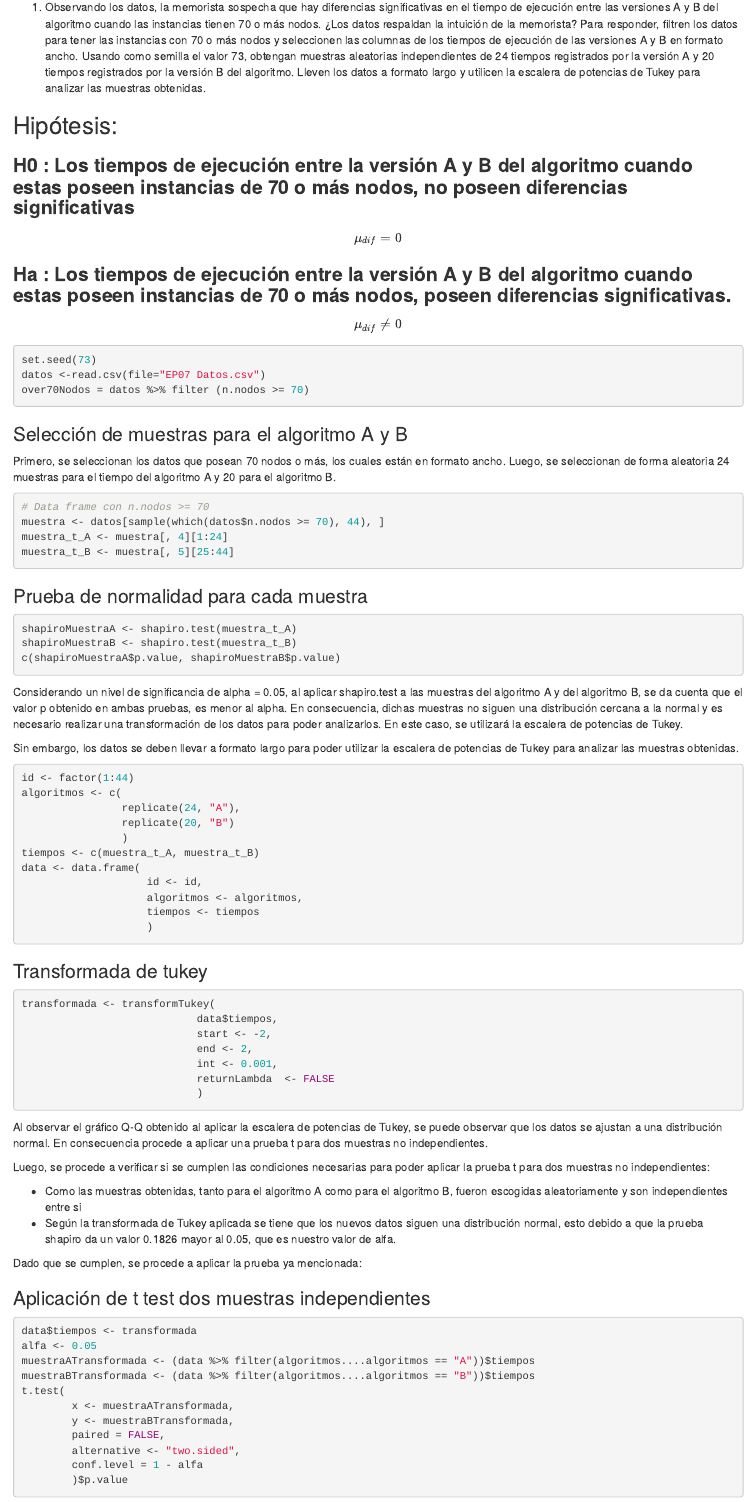
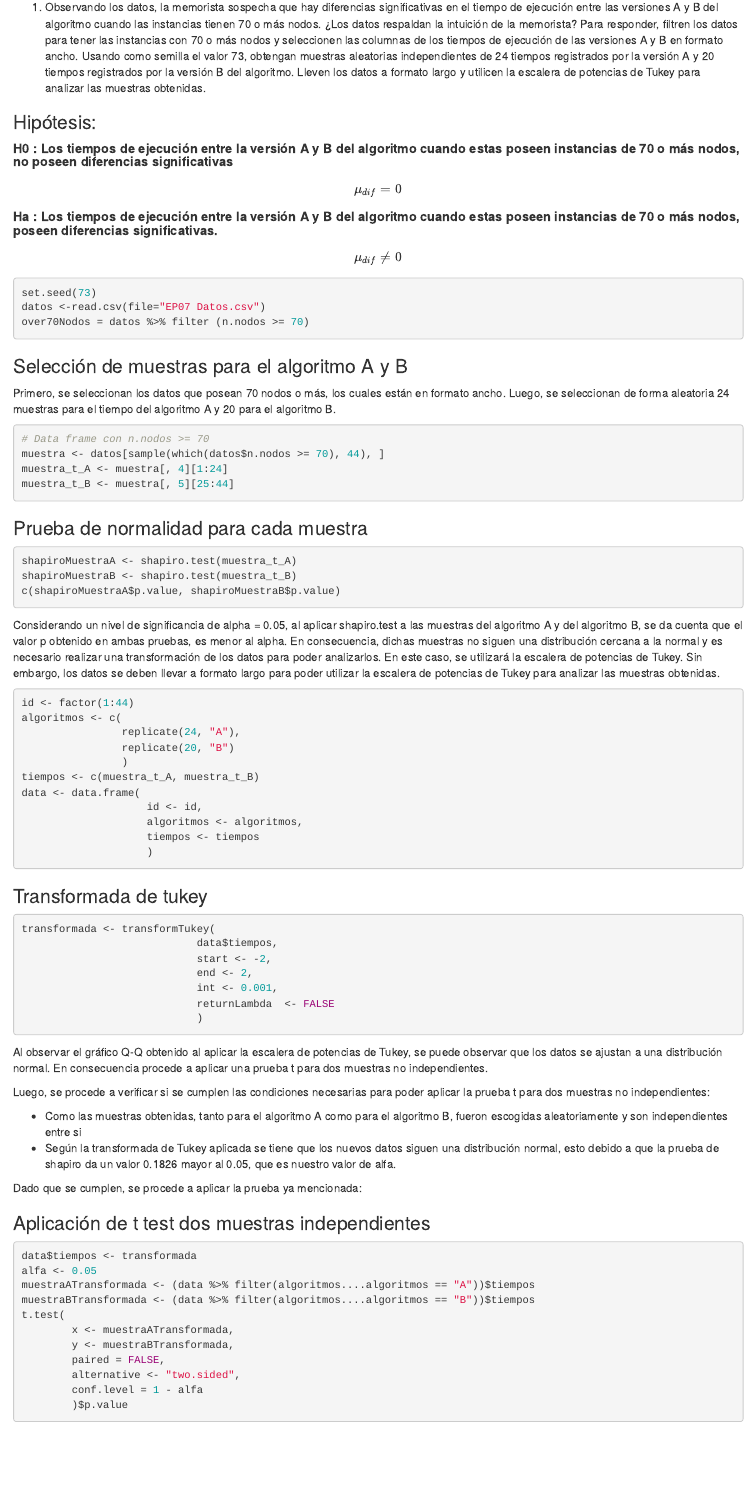
Before and after one commit to iChavy/Grupo1, an R Markdown document (EP07/EP07-respuesta-equipo-1.Rmd): the page in a window 1100 px wide, from 130 px down. Rendered offline with R 4.5, knitr and Pandoc, with nearby package versions; the code chunks are not run, so their results and figures are left out; both versions are drawn in the output format of the newer one.

````diff
--- a/EP07/EP07-respuesta-equipo-1.Rmd
+++ b/EP07/EP07-respuesta-equipo-1.Rmd
@@ -2,7 +2,9 @@
 title: "Ejercicio 7"
 author: "Alex Pacheco - Francisco Salfate - Xavier Munoz - Elena Guzman"
 date: '2022-10-04'
-output: pdf_document
+output:
+  html_document:
+    df_print: paged
 ---
 
 ```{r setup, include=FALSE}
@@ -16,19 +18,14 @@
 setwd('A:\\biblio\\Desktop\\ESTACA DIF\\TE2\\EP07')
 ```
 
-1. Observando los datos, la memorista sospecha que hay diferencias significativas en el tiempo de ejecución entre las versiones A y B del
-algoritmo cuando las instancias tienen 70 o más nodos. ¿Los datos respaldan la intuición de la memorista? Para responder, filtren los
-datos para tener las instancias con 70 o más nodos y seleccionen las columnas de los tiempos de ejecución de las versiones A y B en
-formato ancho. Usando como semilla el valor 73, obtengan muestras aleatorias independientes de 24 tiempos registrados por la versión A
-y 20 tiempos registrados por la versión B del algoritmo. Lleven los datos a formato largo y utilicen la escalera de potencias de Tukey
-para analizar las muestras obtenidas.
+1. Observando los datos, la memorista sospecha que hay diferencias significativas en el tiempo de ejecución entre las versiones A y B del algoritmo cuando las instancias tienen 70 o más nodos. ¿Los datos respaldan la intuición de la memorista? Para responder, filtren los  datos para tener las instancias con 70 o más nodos y seleccionen las columnas de los tiempos de ejecución de las versiones A y B en  formato ancho. Usando como semilla el valor 73, obtengan muestras aleatorias independientes de 24 tiempos registrados por la versión A y 20 tiempos registrados por la versión B del algoritmo. Lleven los datos a formato largo y utilicen la escalera de potencias de Tukey para analizar las muestras obtenidas.
 
-## Hipótesis:
+### Hipótesis:
 
-### **H0 : Los tiempos de ejecución entre la versión A y B del algoritmo cuando estas poseen instancias de 70 o más nodos, no poseen diferencias significativas**
+##### **H0 : Los tiempos de ejecución entre la versión A y B del algoritmo cuando estas poseen instancias de 70 o más nodos, no poseen diferencias significativas**
 $$ \mu_{dif} = 0 $$
 
-### **Ha : Los tiempos de ejecución entre la versión A y B del algoritmo cuando estas poseen instancias de 70 o más nodos, poseen diferencias significativas.**
+##### **Ha : Los tiempos de ejecución entre la versión A y B del algoritmo cuando estas poseen instancias de 70 o más nodos, poseen diferencias significativas.**
 $$ \mu_{dif}  \neq 0 $$
 
 ```{r}
@@ -83,14 +75,12 @@
                             )
 ```
 
-Al observar el gráfico Q-Q obtenido al aplicar la escalera de potencias de Tukey, se puede observar que los datos se ajustan a una distribución normal. En consecuencia
-procede a aplicar una prueba t para dos muestras no independientes.
+Al observar el gráfico Q-Q obtenido al aplicar la escalera de potencias de Tukey, se puede observar que los datos se ajustan a una distribución normal. En consecuencia procede a aplicar una prueba t para dos muestras no independientes.
 
 Luego, se procede a verificar si se cumplen las condiciones necesarias para poder aplicar la prueba t para dos muestras no independientes:
 
 - Como las muestras obtenidas, tanto para el algoritmo A como para el algoritmo B, fueron escogidas aleatoriamente y son independientes entre si
-- Según la transformada de Tukey aplicada se tiene que los nuevos datos siguen una distribución normal,
-esto debido a que la prueba shapiro da un valor 0.1826 mayor al 0.05, que es nuestro valor de alfa.
+- Según la transformada de Tukey aplicada se tiene que los nuevos datos siguen una distribución normal, esto debido a que la prueba de shapiro da un valor 0.1826 mayor al 0.05, que es nuestro valor de alfa.
 
 Dado que se cumplen, se procede a aplicar la prueba ya mencionada:
 
````
Also changed, not shown: EP07/EP07-respuesta-equipo-1.html (added), EP07/EP07-respuesta-equipo-1.tex (added), EP07/EP07-respuesta-equipo-1.Rmd (16 more changed lines).
